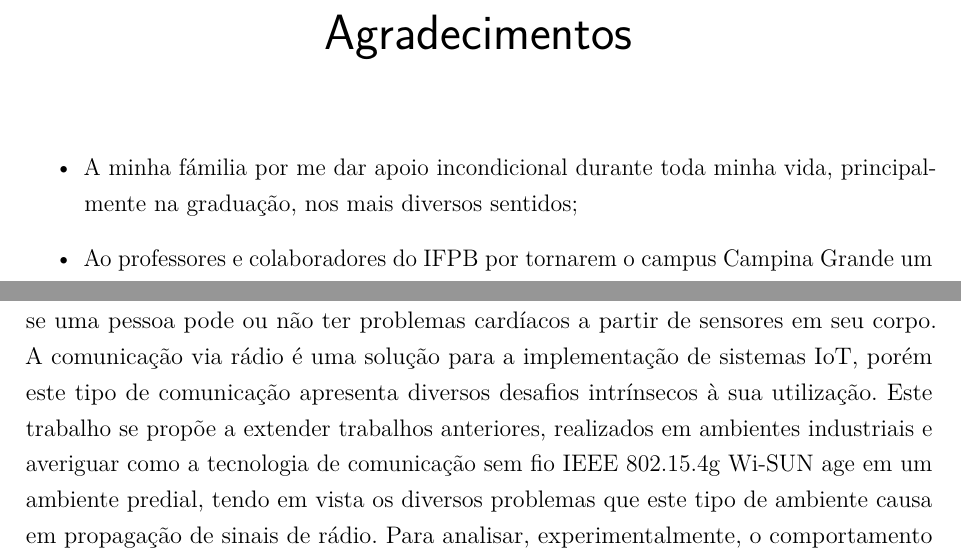
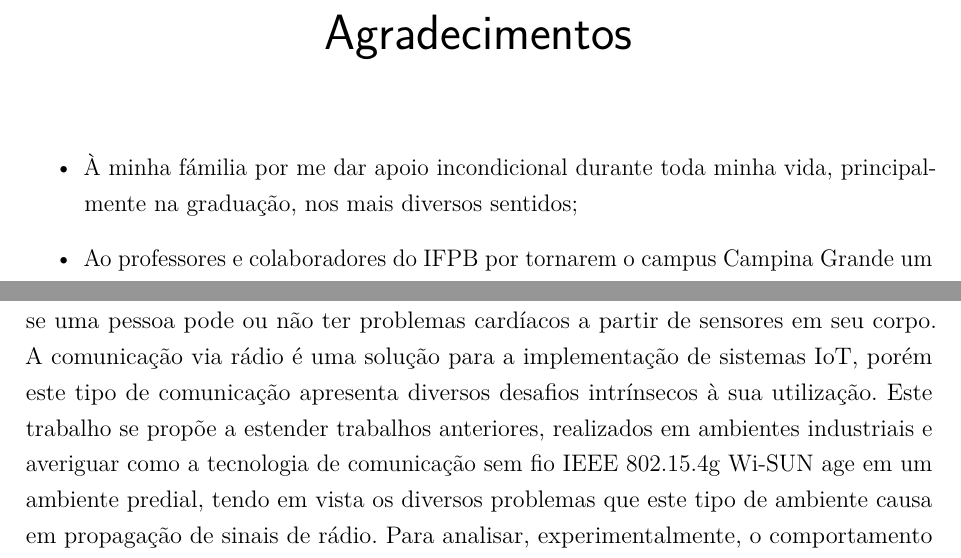
Before and after one commit to felipefbs/tcc, a LaTeX thesis (main.tex, which reads sections/preTextual/abstracts.tex, sections/preTextual/thanks.tex): two parts of pages 4 and 6 of 41, joined at a grey line, cut so that both start at the same text. Compiled offline with pdfLaTeX.

Commit message:
correções bruno

```diff
--- a/sections/preTextual/abstracts.tex
+++ b/sections/preTextual/abstracts.tex
@@ -1,7 +1,7 @@
 % resumo em português
 \setlength{\absparsep}{18pt} % ajusta o espaçamento dos parágrafos do resumo
 \begin{resumo}
-  A Internet das Coisas possibilita uma forma de registrar nos mínimos detalhes tudo ao seu redor, como variações de temperatura em locais de uma cidade, bem como predizer se uma pessoa pode ou não ter problemas cardíacos a partir de sensores em seu corpo. A comunicação via rádio é uma solução para a implementação de sistemas IoT, porém este tipo de comunicação apresenta diversos desafios intrínsecos à sua utilização. Este trabalho se propõe a extender trabalhos anteriores, realizados em ambientes industriais e averiguar como a tecnologia de comunicação sem fio IEEE 802.15.4g Wi-SUN age em um ambiente predial, tendo em vista os diversos problemas que este tipo de ambiente causa em propagação de sinais de rádio. Para analisar, experimentalmente, o comportamento da tecnologia, foi implementada uma rede sem fio, na qual os dispositivos realizam cerca de 540 transmissões por hora, e os dados de suas transmissões foram armazenados e utilizados para analisar o desempenho da rede, a partir de parâmetros como taxa de entrega de pacotes e intensidade do sinal recebido. Como principal contribuição, este trabalho apresenta uma avaliação, em um ambiente real, do padrão IEEE 802.15.4g, mostrando como as particularidades das diferentes modulações são afetadas no ambiente predial. Como contribuição adicional, este trabalho cria e disponibiliza um conjunto de dados que podem ser utilizados por outros pesquisadores a fim de estudar e implementar técnicas de diversidade de modulação, possibilitadas graças aos diferentes esquemas de modulação disponíveis no 802.15.4g Wi-SUN.
+  A Internet das Coisas possibilita uma forma de registrar nos mínimos detalhes tudo ao seu redor, como variações de temperatura em locais de uma cidade, bem como predizer se uma pessoa pode ou não ter problemas cardíacos a partir de sensores em seu corpo. A comunicação via rádio é uma solução para a implementação de sistemas IoT, porém este tipo de comunicação apresenta diversos desafios intrínsecos à sua utilização. Este trabalho se propõe a estender trabalhos anteriores, realizados em ambientes industriais e averiguar como a tecnologia de comunicação sem fio IEEE 802.15.4g Wi-SUN age em um ambiente predial, tendo em vista os diversos problemas que este tipo de ambiente causa em propagação de sinais de rádio. Para analisar, experimentalmente, o comportamento da tecnologia, foi implementada uma rede sem fio, na qual os dispositivos realizam cerca de 540 transmissões por hora, e os dados de suas transmissões foram armazenados e utilizados para analisar o desempenho da rede, a partir de parâmetros como taxa de entrega de pacotes e intensidade do sinal recebido. Como principal contribuição, este trabalho apresenta uma avaliação, em um ambiente real, do padrão IEEE 802.15.4g, mostrando como as particularidades das diferentes modulações são afetadas no ambiente predial. Como contribuição adicional, este trabalho cria e disponibiliza um conjunto de dados que podem ser utilizados por outros pesquisadores a fim de estudar e implementar técnicas de diversidade de modulação, possibilitadas graças aos diferentes esquemas de modulação disponíveis no 802.15.4g Wi-SUN.
 
 
   \textbf{Palavras-chaves}: IEEE 802.15.4g Wi-SUN. Redes Sem Fio. Internet das Coisas.
--- a/sections/preTextual/thanks.tex
+++ b/sections/preTextual/thanks.tex
@@ -1,6 +1,6 @@
 \begin{agradecimentos}
   \begin{itemize}
-    \item A minha fámilia por me dar apoio incondicional durante toda minha vida, principalmente na graduação, nos mais diversos sentidos;
+    \item À minha fámilia por me dar apoio incondicional durante toda minha vida, principalmente na graduação, nos mais diversos sentidos;
     \item Ao professores e colaboradores do IFPB por tornarem o campus Campina Grande um ambiente favorável ao florescimento do conhecimento. Em especial os professores que fizeram parte da minha graduação compartilhando seus conhecimentos. E a Lúcio Andrade, técnico do laboratório de Eletrônica Analógica, pelas diversas conversas e por ser um dos melhores professores do campus mesmo sem nunca ter dado uma aula;
     \item Agradeço também aos amigos que fiz durante a graduação em especial a Henrique Martins e Diego Miranda os quais pude contar a todo momento para as mais diversas situações;
     \item Aos diversos amigos que fiz na vida por sempre me darem ouvidos ao reclamar sobre a a vida, o universo e tudo mais, mesmo, as vezes, sem entender sobre o que eu estava falando. Em especial Djhonathan Pimentel, Danillo Cavalcante, João Dantas e Stefano Tumbiolo, Mariana Hage e Fernanda Andrade por serem pessoas com extrema paciência e me suportarem.
```
Also changed, not shown: main.pdf.
